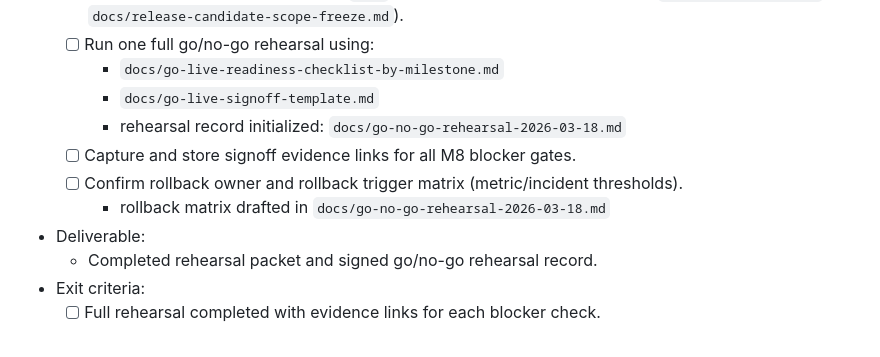
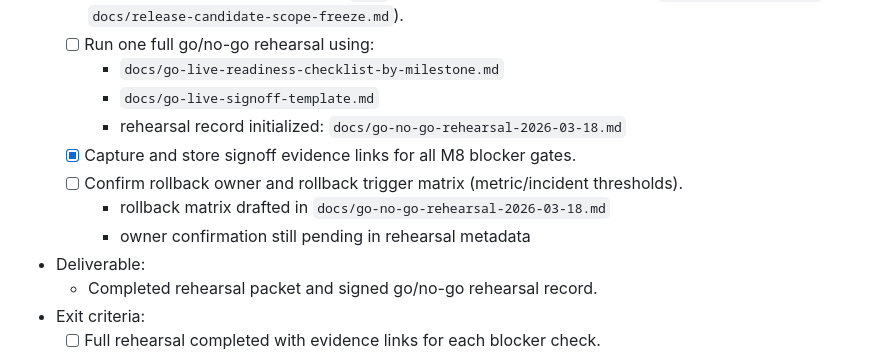
Before and after one commit to ibazzam/workation-cms, a Markdown page: docs/remaining-tasks-todo.md, the part around the change. Drawn GitHub-style.

```diff
--- a/docs/remaining-tasks-todo.md
+++ b/docs/remaining-tasks-todo.md
@@ -41,9 +41,10 @@ This plan converts remaining launch work into an ordered, owner-assigned schedul
     - `docs/go-live-readiness-checklist-by-milestone.md`
     - `docs/go-live-signoff-template.md`
     - rehearsal record initialized: `docs/go-no-go-rehearsal-2026-03-18.md`
-  - [ ] Capture and store signoff evidence links for all M8 blocker gates.
+  - [x] Capture and store signoff evidence links for all M8 blocker gates.
   - [ ] Confirm rollback owner and rollback trigger matrix (metric/incident thresholds).
     - rollback matrix drafted in `docs/go-no-go-rehearsal-2026-03-18.md`
+    - owner confirmation still pending in rehearsal metadata
 - Deliverable:
   - Completed rehearsal packet and signed go/no-go rehearsal record.
 - Exit criteria:
```
Also changed, not shown: docs/go-no-go-rehearsal-2026-03-18.md (+25 -13 lines), docs/product-vision-roadmap-maldives.md (+1 -0 lines).
